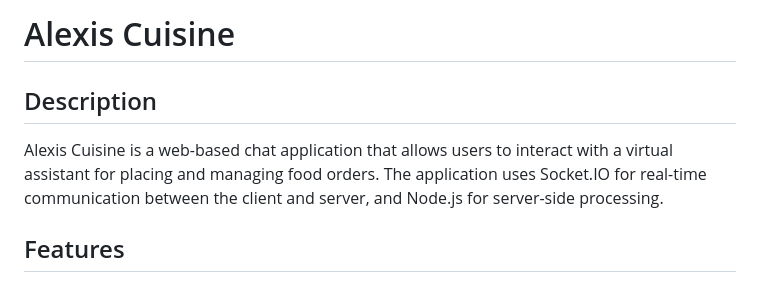
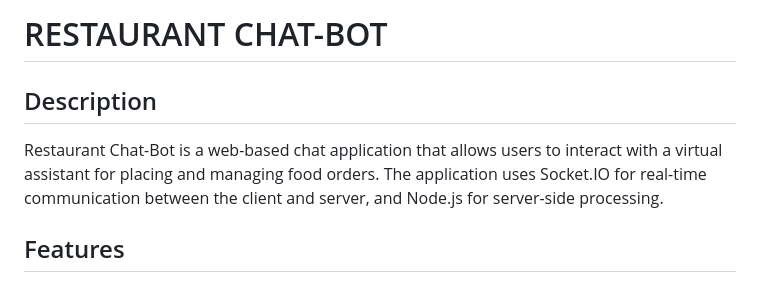
Before and after one commit to kingsley-chukwuani/Restaurant_chatBot-, a Markdown page: README.md, the part around one of its changes. GitHub-like rendering.

```diff
--- a/README.md
+++ b/README.md
@@ -1,7 +1,7 @@
-# Alexis Cuisine
+# RESTAURANT CHAT-BOT
 
 ## Description
-Alexis Cuisine is a web-based chat application that allows users to interact with a virtual assistant for placing and managing food orders. The application uses Socket.IO for real-time communication between the client and server, and Node.js for server-side processing.
+Restaurant Chat-Bot is a web-based chat application that allows users to interact with a virtual assistant for placing and managing food orders. The application uses Socket.IO for real-time communication between the client and server, and Node.js for server-side processing.
 
 ## Features
 1. **User Authentication**: Users can enter their username and continue to the chat interface.
```
Also changed, not shown: other parts of README.md (+1 -3 lines).
